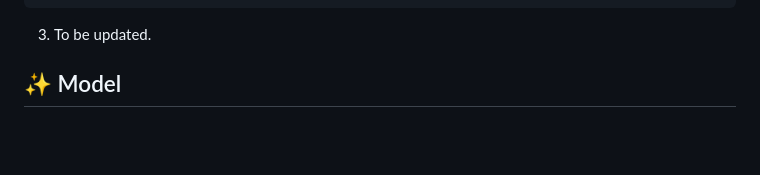
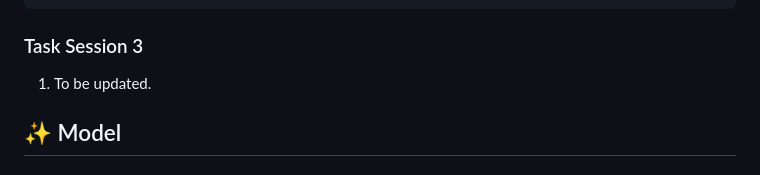
Before and after one commit to pandusatrianura/kasir_api_service, a Markdown page: readme.md, the part around the change. Drawn GitHub-style; blank space fills up the shorter version.

Commit message:
feat: update readme

````diff
--- a/readme.md
+++ b/readme.md
@@ -48,7 +48,8 @@
    }
 }
 ```
-3. To be updated.
+### Task Session 3
+1. To be updated.
 
 ## ✨ Model
 
````
